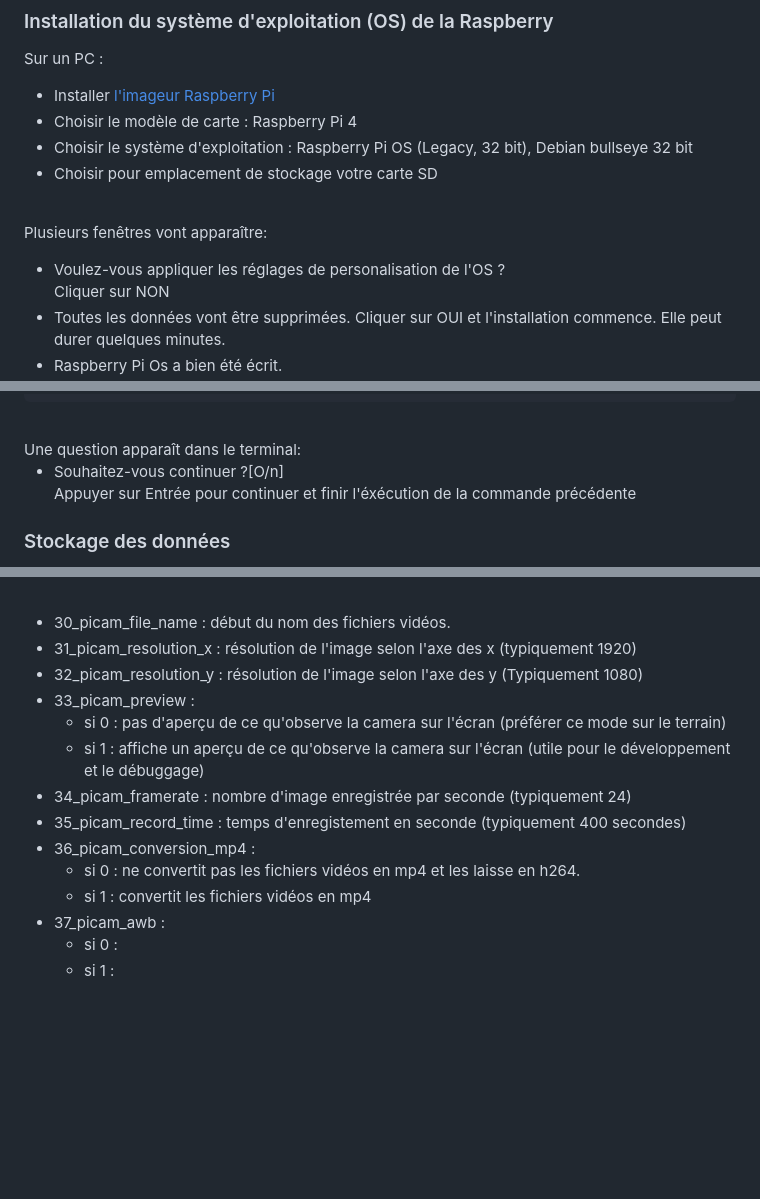
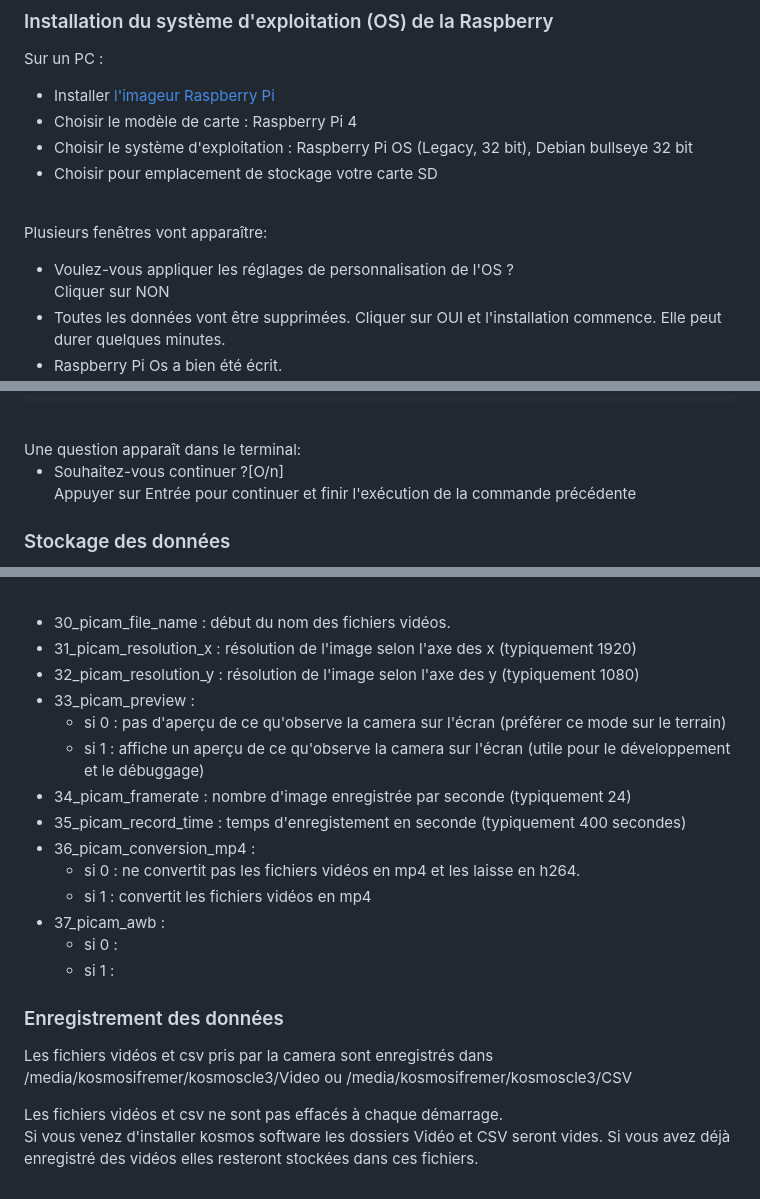
Before and after one commit to KonkArLab/kosmos_software, a Markdown page: READ_ME.md, 3 parts joined by grey strips. Drawn GitHub-style; blank space fills up the shorter version.

```diff
--- a/READ_ME.md
+++ b/READ_ME.md
@@ -19,7 +19,7 @@ Sur un PC :
 <br>
 
 Plusieurs fenêtres vont apparaître:
- - Voulez-vous appliquer les réglages de personalisation de l'OS ?
+ - Voulez-vous appliquer les réglages de personnalisation de l'OS ?
 Cliquer sur NON
  - Toutes les données vont être supprimées.
 Cliquer sur OUI et l'installation commence. Elle peut durer quelques minutes.
@@ -119,7 +119,7 @@ sh install.sh				//Lance le fichier install.sh
 Une question apparaît dans le terminal:
 
  - Souhaitez-vous continuer ?[O/n]
-Appuyer sur Entrée pour continuer et finir l'éxécution de la commande précédente
+Appuyer sur Entrée pour continuer et finir l'exécution de la commande précédente
 
 ### Stockage des données
  - Brancher la clé usb pour le stockage des données. Elle peut être vide ou déjà contenir kosmos_config.ini, CSV et Video si elle a déjà été utilisée avec un système Kosmos.
@@ -199,7 +199,7 @@ Permet de modifier des paramètres du système
 
  - 30_picam_file_name : début du nom des fichiers vidéos.
  - 31_picam_resolution_x : résolution de l'image selon l'axe des x (typiquement 1920)
- - 32_picam_resolution_y : résolution de l'image selon l'axe des y (Typiquement 1080)
+ - 32_picam_resolution_y : résolution de l'image selon l'axe des y (typiquement 1080)
  - 33_picam_preview :
     * si 0 : pas d'aperçu de ce qu'observe la camera sur l'écran (préférer ce mode sur le terrain)
     * si 1 : affiche un aperçu de ce qu'observe la camera sur l'écran (utile pour le développement et le débuggage)
@@ -211,3 +211,10 @@ Permet de modifier des paramètres du système
  - 37_picam_awb :
     * si 0 :
     * si 1 :
+
+### Enregistrement des données
+
+Les fichiers vidéos et csv pris par la camera sont enregistrés dans /media/kosmosifremer/kosmoscle3/Video ou /media/kosmosifremer/kosmoscle3/CSV
+
+Les fichiers vidéos et csv ne sont pas effacés à chaque démarrage.
+Si vous venez d'installer kosmos software les dossiers Vidéo et CSV seront vides. Si vous avez déjà enregistré des vidéos elles resteront stockées dans ces fichiers.
```
Also changed, not shown: other parts of READ_ME.md (+15 -15 lines).
